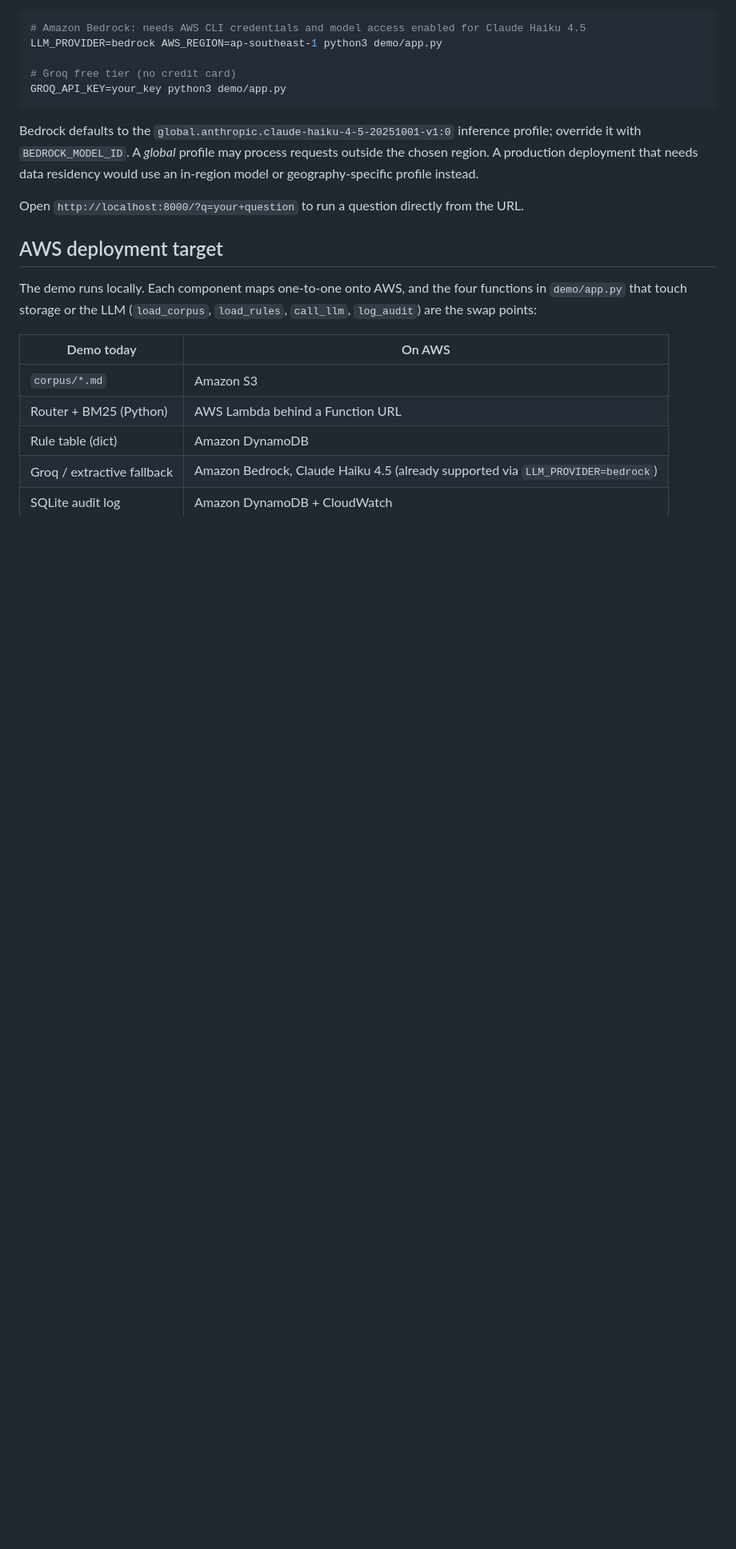
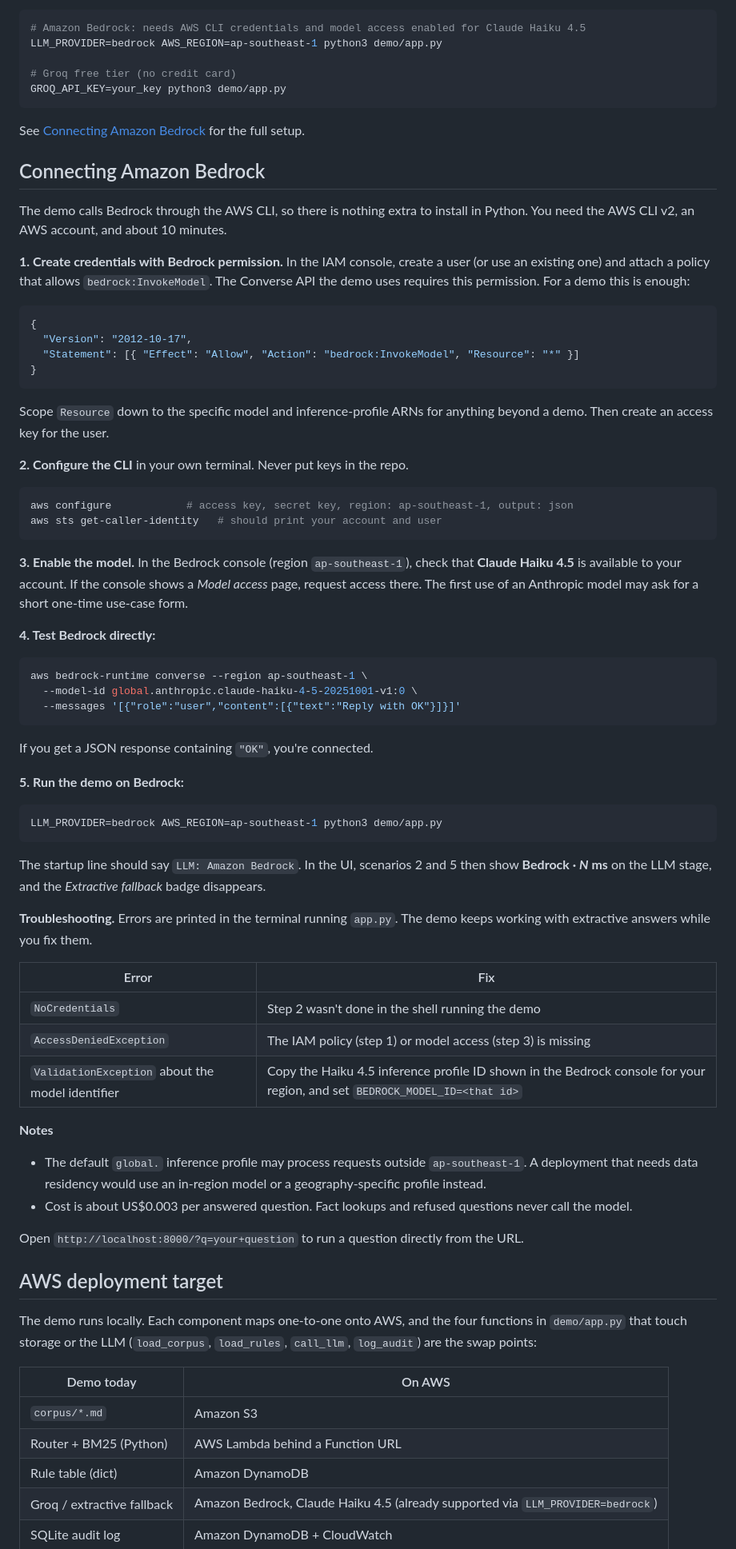
Before and after one commit to tojosenpai05/Mayao-Labs-AWS-Community-Day-Hackathon-2026-Submission, a Markdown page: README.md, the part around the change. Shown at 80% size. Rendered like a GitHub page; blank space fills up the shorter version.

Commit message:
docs: add Amazon Bedrock setup instructions
Co-Authored-By: Claude Opus 5.5 <noreply@anthropic.com>

````diff
--- a/README.md
+++ b/README.md
@@ -72,7 +72,61 @@ LLM_PROVIDER=bedrock AWS_REGION=ap-southeast-1 python3 demo/app.py
 GROQ_API_KEY=your_key python3 demo/app.py
 ```
 
-Bedrock defaults to the `global.anthropic.claude-haiku-4-5-20251001-v1:0` inference profile; override it with `BEDROCK_MODEL_ID`. A *global* profile may process requests outside the chosen region. A production deployment that needs data residency would use an in-region model or geography-specific profile instead.
+See [Connecting Amazon Bedrock](#connecting-amazon-bedrock) for the full setup.
+
+## Connecting Amazon Bedrock
+
+The demo calls Bedrock through the AWS CLI, so there is nothing extra to install in Python. You need the AWS CLI v2, an AWS account, and about 10 minutes.
+
+**1. Create credentials with Bedrock permission.** In the IAM console, create a user (or use an existing one) and attach a policy that allows `bedrock:InvokeModel`. The Converse API the demo uses requires this permission. For a demo this is enough:
+
+```json
+{
+  "Version": "2012-10-17",
+  "Statement": [{ "Effect": "Allow", "Action": "bedrock:InvokeModel", "Resource": "*" }]
+}
+```
+
+Scope `Resource` down to the specific model and inference-profile ARNs for anything beyond a demo. Then create an access key for the user.
+
+**2. Configure the CLI** in your own terminal. Never put keys in the repo.
+
+```bash
+aws configure            # access key, secret key, region: ap-southeast-1, output: json
+aws sts get-caller-identity   # should print your account and user
+```
+
+**3. Enable the model.** In the Bedrock console (region `ap-southeast-1`), check that **Claude Haiku 4.5** is available to your account. If the console shows a *Model access* page, request access there. The first use of an Anthropic model may ask for a short one-time use-case form.
+
+**4. Test Bedrock directly:**
+
+```bash
+aws bedrock-runtime converse --region ap-southeast-1 \
+  --model-id global.anthropic.claude-haiku-4-5-20251001-v1:0 \
+  --messages '[{"role":"user","content":[{"text":"Reply with OK"}]}]'
+```
+
+If you get a JSON response containing `"OK"`, you're connected.
+
+**5. Run the demo on Bedrock:**
+
+```bash
+LLM_PROVIDER=bedrock AWS_REGION=ap-southeast-1 python3 demo/app.py
+```
+
+The startup line should say `LLM: Amazon Bedrock`. In the UI, scenarios 2 and 5 then show **Bedrock · *N* ms** on the LLM stage, and the *Extractive fallback* badge disappears.
+
+**Troubleshooting.** Errors are printed in the terminal running `app.py`. The demo keeps working with extractive answers while you fix them.
+
+| Error | Fix |
+|---|---|
+| `NoCredentials` | Step 2 wasn't done in the shell running the demo |
+| `AccessDeniedException` | The IAM policy (step 1) or model access (step 3) is missing |
+| `ValidationException` about the model identifier | Copy the Haiku 4.5 inference profile ID shown in the Bedrock console for your region, and set `BEDROCK_MODEL_ID=<that id>` |
+
+**Notes**
+- The default `global.` inference profile may process requests outside `ap-southeast-1`. A deployment that needs data residency would use an in-region model or a geography-specific profile instead.
+- Cost is about US$0.003 per answered question. Fact lookups and refused questions never call the model.
 
 Open `http://localhost:8000/?q=your+question` to run a question directly from the URL.
 
````
